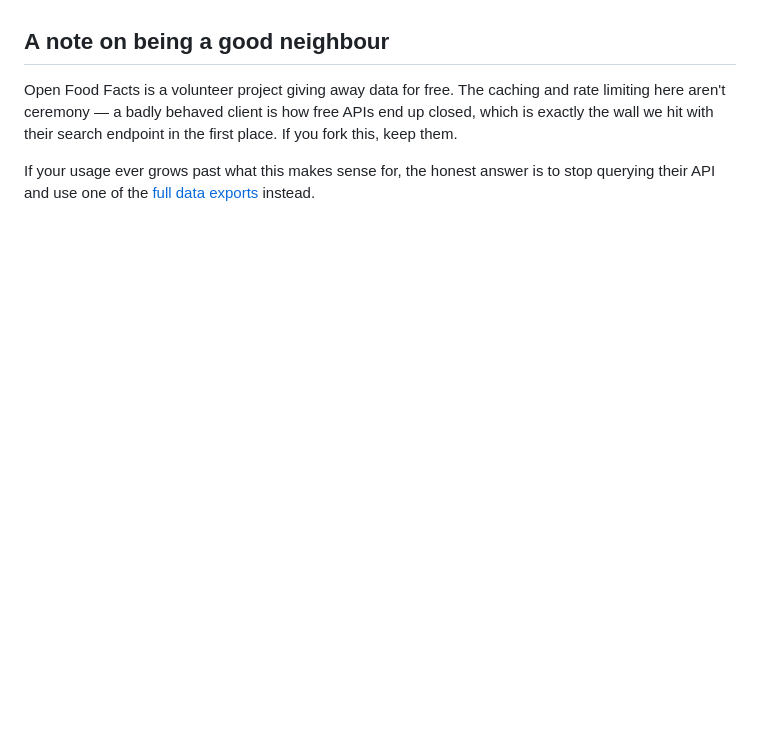
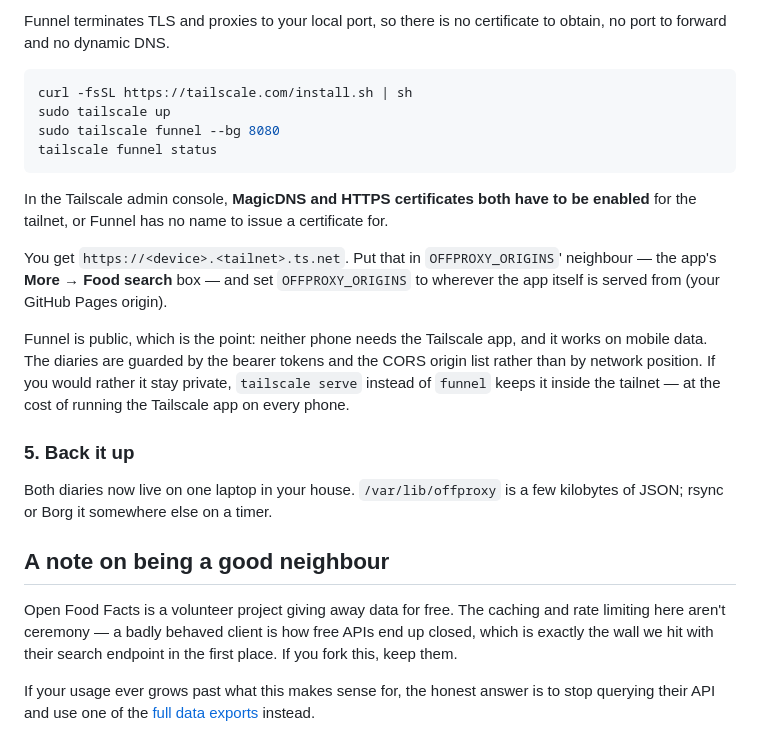
Before and after one commit to markw53/tally, a Markdown page: server/README.md, the part around one of its changes. Rendered like a GitHub page; blank space fills up the shorter version.

````diff
--- a/server/README.md
+++ b/server/README.md
@@ -151,3 +234,31 @@ all, and you still set the app's server URL to that domain.
+Funnel terminates TLS and proxies to your local port, so there is no
+certificate to obtain, no port to forward and no dynamic DNS.
+
+```bash
+curl -fsSL https://tailscale.com/install.sh | sh
+sudo tailscale up
+sudo tailscale funnel --bg 8080
+tailscale funnel status
+```
+
+In the Tailscale admin console, **MagicDNS and HTTPS certificates both have to
+be enabled** for the tailnet, or Funnel has no name to issue a certificate for.
+
+You get `https://<device>.<tailnet>.ts.net`. Put that in `OFFPROXY_ORIGINS`'
+neighbour — the app's **More → Food search** box — and set `OFFPROXY_ORIGINS`
+to wherever the app itself is served from (your GitHub Pages origin).
+
+Funnel is public, which is the point: neither phone needs the Tailscale app,
+and it works on mobile data. The diaries are guarded by the bearer tokens and
+the CORS origin list rather than by network position. If you would rather it
+stay private, `tailscale serve` instead of `funnel` keeps it inside the
+tailnet — at the cost of running the Tailscale app on every phone.
+
+### 5. Back it up
+
+Both diaries now live on one laptop in your house. `/var/lib/offproxy` is a
+few kilobytes of JSON; rsync or Borg it somewhere else on a timer.
+
 ## A note on being a good neighbour
 
 Open Food Facts is a volunteer project giving away data for free. The caching
````
Also changed, not shown: other parts of server/README.md (+83 -0 lines).
